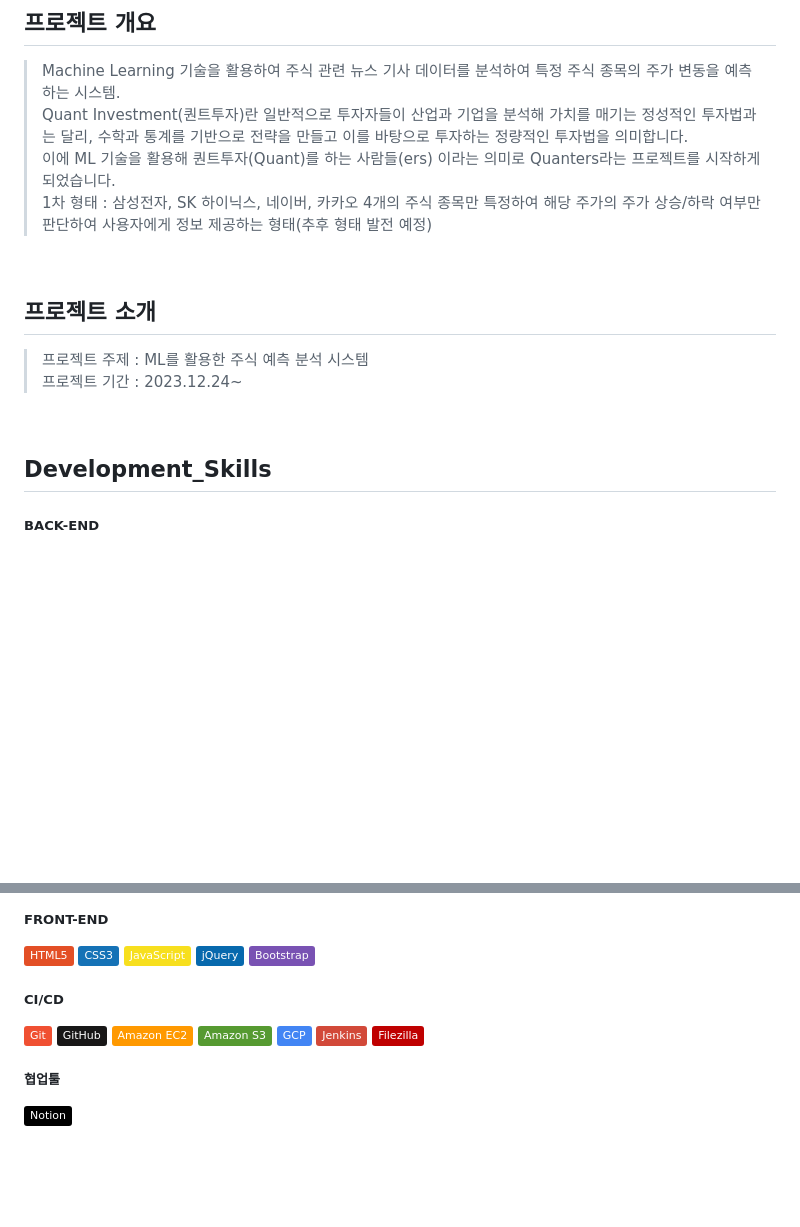
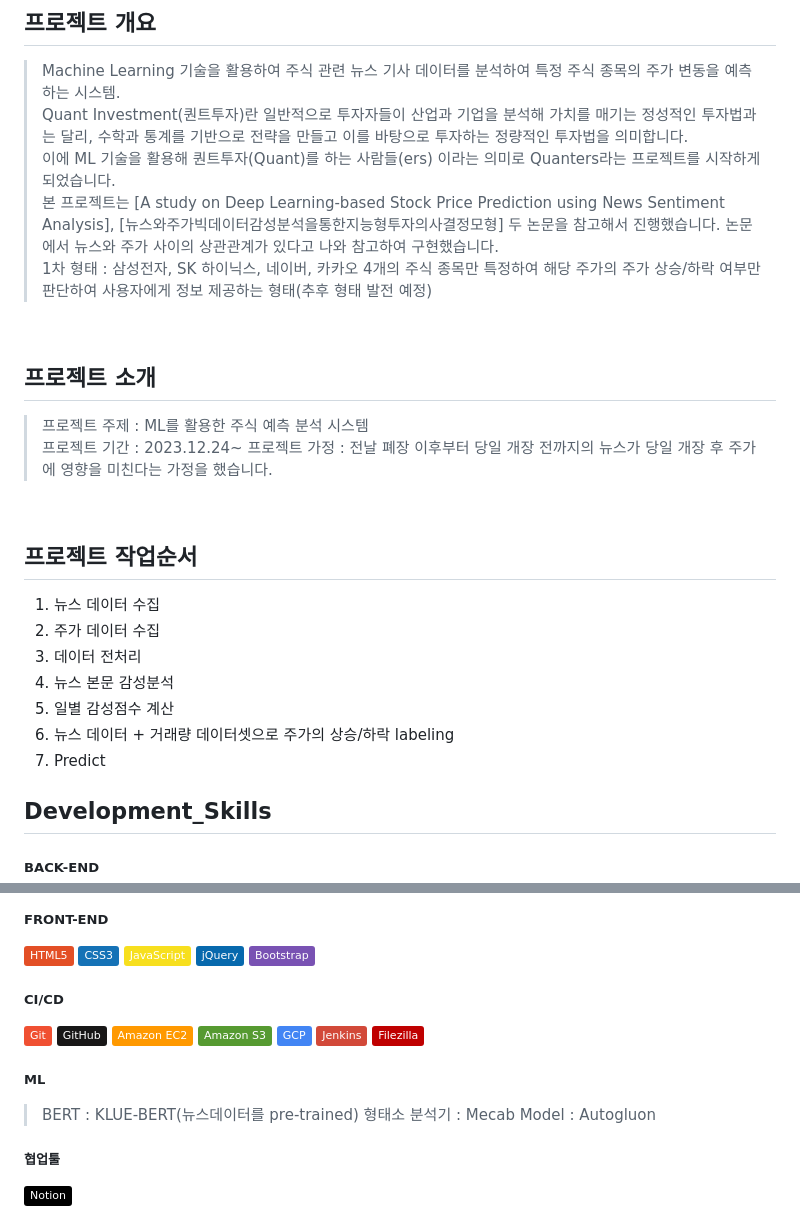
Before and after one commit to K-Saaan/Quanters, a Markdown page: README.md, 2 parts joined by grey strips. Rendered like a GitHub page; badges without logos; blank space fills up the shorter version.

```diff
--- a/README.md
+++ b/README.md
@@ -7,6 +7,7 @@
 > Machine Learning 기술을 활용하여 주식 관련 뉴스 기사 데이터를 분석하여 특정 주식 종목의 주가 변동을 예측하는 시스템.<br />
 > Quant Investment(퀀트투자)란 일반적으로 투자자들이 산업과 기업을 분석해 가치를 매기는 정성적인 투자법과는 달리, 수학과 통계를 기반으로 전략을 만들고 이를 바탕으로 투자하는 정량적인 투자법을 의미합니다. <br />
 > 이에 ML 기술을 활용해 퀀트투자(Quant)를 하는 사람들(ers) 이라는 의미로 Quanters라는 프로젝트를 시작하게 되었습니다.<br />
+> 본 프로젝트는 [A study on Deep Learning-based Stock Price Prediction using News Sentiment Analysis], [뉴스와주가빅데이터감성분석을통한지능형투자의사결정모형] 두 논문을 참고해서 진행했습니다. 논문에서 뉴스와 주가 사이의 상관관계가 있다고 나와 참고하여 구현했습니다.<br />
 > 1차 형태 : 삼성전자, SK 하이닉스, 네이버, 카카오 4개의 주식 종목만 특정하여 해당 주가의 주가 상승/하락 여부만 판단하여 사용자에게 정보 제공하는 형태(추후 형태 발전 예정)
 
 <br />
@@ -14,8 +15,18 @@
 ## 프로젝트 소개
 > 프로젝트 주제 : ML를 활용한 주식 예측 분석 시스템<br />
 > 프로젝트 기간 : 2023.12.24~
+> 프로젝트 가정 : 전날 폐장 이후부터 당일 개장 전까지의 뉴스가 당일 개장 후 주가에 영향을 미친다는 가정을 했습니다.
 
 <br />
+
+## 프로젝트 작업순서
+1. 뉴스 데이터 수집
+2. 주가 데이터 수집
+3. 데이터 전처리
+4. 뉴스 본문 감성분석
+5. 일별 감성점수 계산
+6. 뉴스 데이터 + 거래량 데이터셋으로 주가의 상승/하락 labeling
+7. Predict
 
 ## Development_Skills
 
@@ -42,6 +53,11 @@
   <img src="https://img.shields.io/badge/Jenkins-D24939?style=flat&logo=Jenkins&logoColor=white"/></a>
   <img src="https://img.shields.io/badge/Filezilla-BF0000?style=flat&logo=filezilla&logoColor=white"/></a>
 
+##### ML
+> BERT : KLUE-BERT(뉴스데이터를 pre-trained)
+> 형태소 분석기 : Mecab
+> Model : Autogluon
+
 ##### 협업툴
   <img src="https://img.shields.io/badge/Notion-000000?style=flat&logo=Notion&logoColor=white"/></a>
 
```
Also changed, not shown: other parts of README.md (+0 -2 lines).
